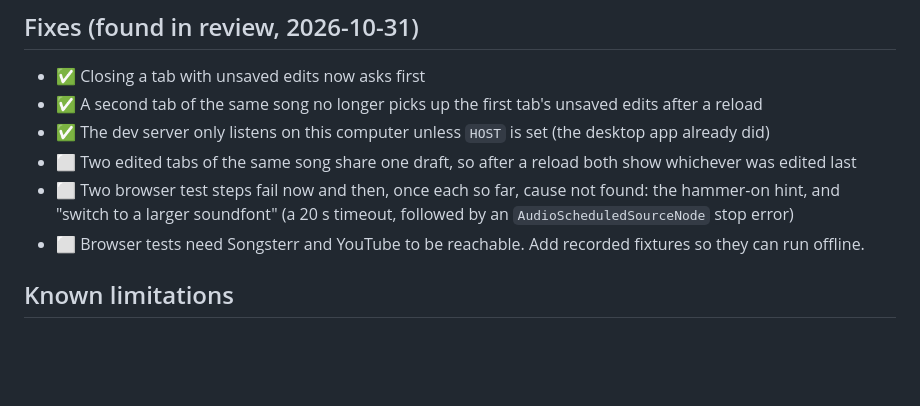
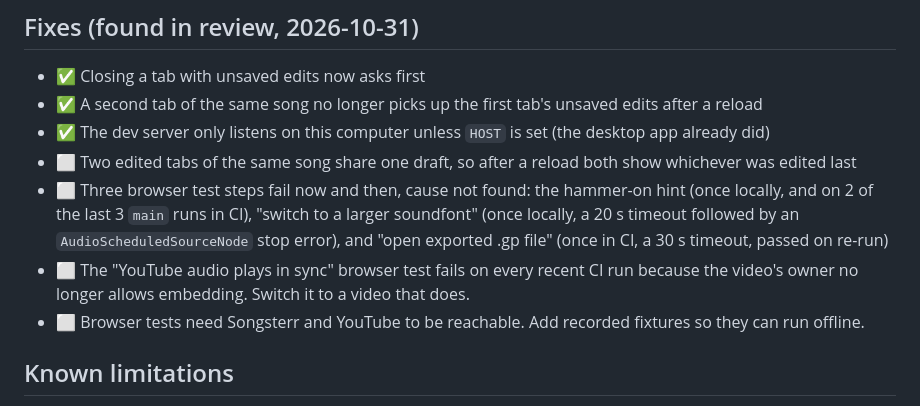
Before and after one commit to nparbs/tabplayer, a Markdown page: ROADMAP.md, the part around the change. Rendered like a GitHub page; blank space fills up the shorter version.

Commit message:
Record intermittent and failing browser test steps on the roadmap
Co-Authored-By: Claude Opus 5.5 <noreply@anthropic.com>

```diff
--- a/ROADMAP.md
+++ b/ROADMAP.md
@@ -78,7 +78,8 @@ Guitar Pro is an editor. alphaTab is a renderer/player, so `public/editor.js` ed
 - ✅ A second tab of the same song no longer picks up the first tab's unsaved edits after a reload
 - ✅ The dev server only listens on this computer unless `HOST` is set (the desktop app already did)
 - ⬜ Two edited tabs of the same song share one draft, so after a reload both show whichever was edited last
-- ⬜ Two browser test steps fail now and then, once each so far, cause not found: the hammer-on hint, and "switch to a larger soundfont" (a 20 s timeout, followed by an `AudioScheduledSourceNode` stop error)
+- ⬜ Three browser test steps fail now and then, cause not found: the hammer-on hint (once locally, and on 2 of the last 3 `main` runs in CI), "switch to a larger soundfont" (once locally, a 20 s timeout followed by an `AudioScheduledSourceNode` stop error), and "open exported .gp file" (once in CI, a 30 s timeout, passed on re-run)
+- ⬜ The "YouTube audio plays in sync" browser test fails on every recent CI run because the video's owner no longer allows embedding. Switch it to a video that does.
 - ⬜ Browser tests need Songsterr and YouTube to be reachable. Add recorded fixtures so they can run offline.
 
 ## Known limitations
```
